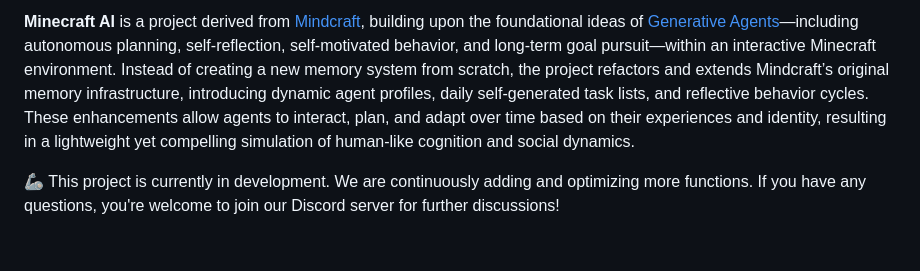
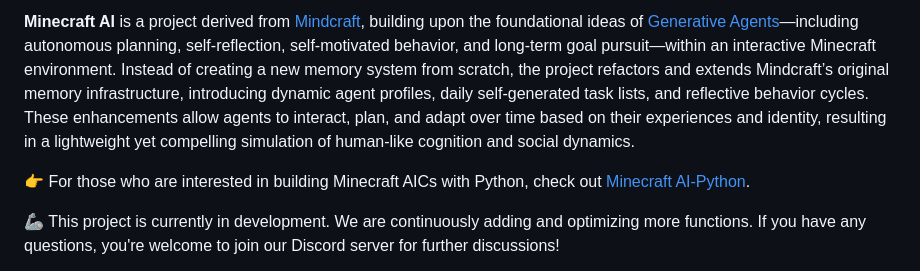
Before and after one commit to dodoleonarnci/minecraft-ai, a Markdown page: README.md, the part around the change. Drawn GitHub-style; blank space fills up the shorter version.

Commit message:
add minecraft-ai-python to readme

```diff
--- a/README.md
+++ b/README.md
@@ -5,6 +5,8 @@ Minecraft AI explores how AI Characters (AICs) can become creative, expressive,
 **The Embodied Turing Test** Rather than asking "Can machines think?", Minecraft AI invites a new question for the generative AI era: Can machines play with us? Through open-ended interaction, emergent behaviors, and shared creativity, we explore whether AI can truly engage as a companion—not just in conversation, but in fun, imagination, and collaborative world-building.
 
 **Minecraft AI** is a project derived from [Mindcraft](https://github.com/kolbytn/mindcraft), building upon the foundational ideas of [Generative Agents](https://github.com/joonspk-research/generative_agents)—including autonomous planning, self-reflection, self-motivated behavior, and long-term goal pursuit—within an interactive Minecraft environment. Instead of creating a new memory system from scratch, the project refactors and extends Mindcraft’s original memory infrastructure, introducing dynamic agent profiles, daily self-generated task lists, and reflective behavior cycles. These enhancements allow agents to interact, plan, and adapt over time based on their experiences and identity, resulting in a lightweight yet compelling simulation of human-like cognition and social dynamics.
+
+👉 For those who are interested in building Minecraft AICs with Python, check out [Minecraft AI-Python](https://github.com/aeromechanic000/minecraft-ai-python).
 
 🦾 This project is currently in development. We are continuously adding and optimizing more functions. If you have any questions, you're welcome to join our Discord server for further discussions!
 
```
